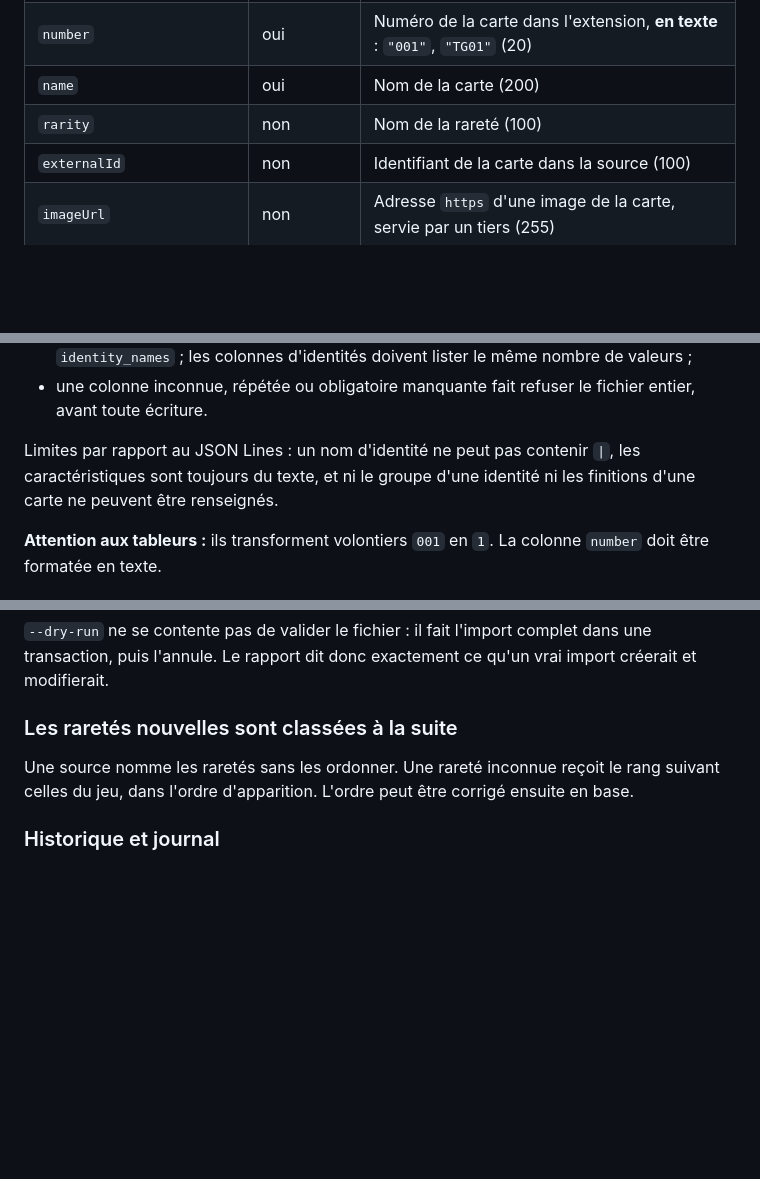
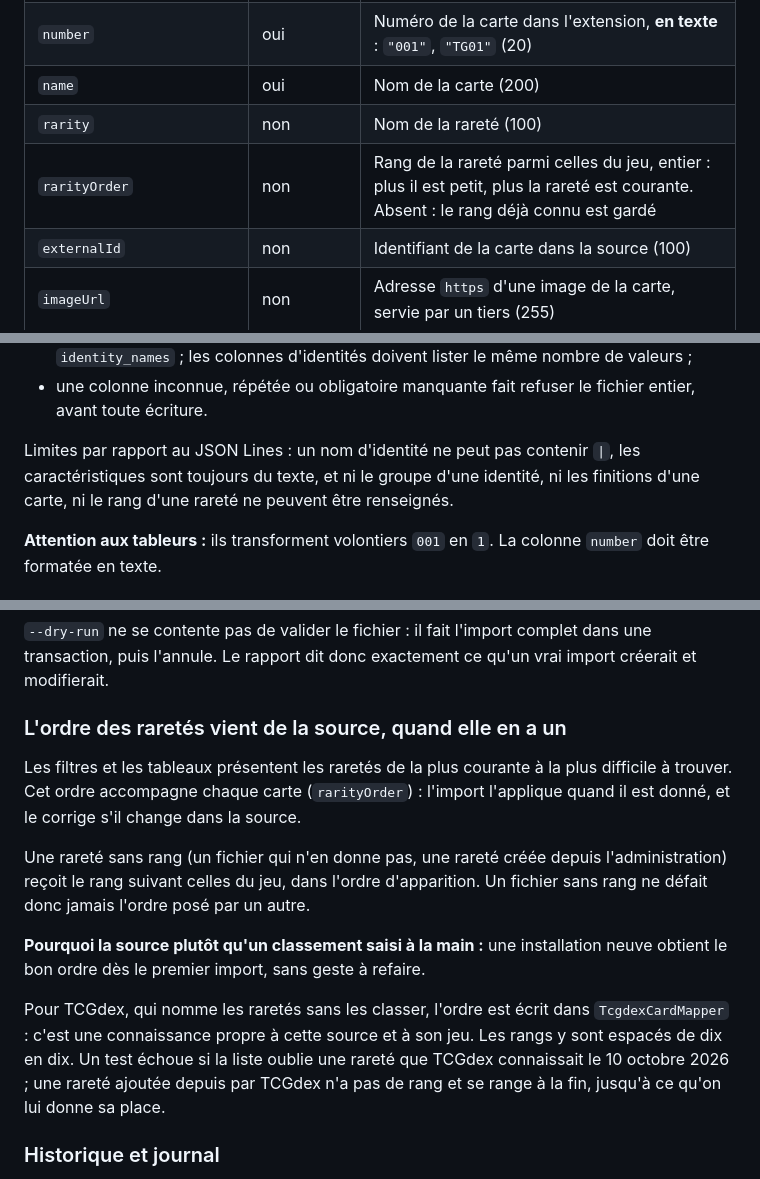
Before and after one commit to castorno/objectif-binder, a Markdown page: docs/import.md, 3 parts joined by grey strips. Rendered like a GitHub page; blank space fills up the shorter version.

Commit message:
docs: document rarity order and sub-sets in the catalogue
Co-Authored-By: Claude Opus 5.5 <noreply@anthropic.com>

```diff
--- a/docs/import.md
+++ b/docs/import.md
@@ -55,6 +55,7 @@ Un fichier **JSON Lines** (`.jsonl` ou `.ndjson`) : un objet JSON par ligne, enc
 | `number` | oui | Numéro de la carte dans l'extension, **en texte** : `"001"`, `"TG01"` (20) |
 | `name` | oui | Nom de la carte (200) |
 | `rarity` | non | Nom de la rareté (100) |
+| `rarityOrder` | non | Rang de la rareté parmi celles du jeu, entier : plus il est petit, plus la rareté est courante. Absent : le rang déjà connu est gardé |
 | `externalId` | non | Identifiant de la carte dans la source (100) |
 | `imageUrl` | non | Adresse `https` d'une image de la carte, servie par un tiers (255) |
 | `largeImageUrl` | non | La même image en plus grand, pour la fiche de la carte (255) |
@@ -96,7 +97,7 @@ Règles :
 - une carte à deux identités s'écrit `wyrm|renard` dans `identity_ids` et `Wyrm|Renard` dans `identity_names` ; les colonnes d'identités doivent lister le même nombre de valeurs ;
 - une colonne inconnue, répétée ou obligatoire manquante fait refuser le fichier entier, avant toute écriture.
 
-Limites par rapport au JSON Lines : un nom d'identité ne peut pas contenir `|`, les caractéristiques sont toujours du texte, et ni le groupe d'une identité ni les finitions d'une carte ne peuvent être renseignés.
+Limites par rapport au JSON Lines : un nom d'identité ne peut pas contenir `|`, les caractéristiques sont toujours du texte, et ni le groupe d'une identité, ni les finitions d'une carte, ni le rang d'une rareté ne peuvent être renseignés.
 
 **Attention aux tableurs :** ils transforment volontiers `001` en `1`. La colonne `number` doit être formatée en texte.
 
@@ -274,9 +276,15 @@ Le verrou est un fichier local (`LOCK_DSN=flock`) : il protège une machine. Ave
 
 `--dry-run` ne se contente pas de valider le fichier : il fait l'import complet dans une transaction, puis l'annule. Le rapport dit donc exactement ce qu'un vrai import créerait et modifierait.
 
-### Les raretés nouvelles sont classées à la suite
+### L'ordre des raretés vient de la source, quand elle en a un
 
-Une source nomme les raretés sans les ordonner. Une rareté inconnue reçoit le rang suivant celles du jeu, dans l'ordre d'apparition. L'ordre peut être corrigé ensuite en base.
+Les filtres et les tableaux présentent les raretés de la plus courante à la plus difficile à trouver. Cet ordre accompagne chaque carte (`rarityOrder`) : l'import l'applique quand il est donné, et le corrige s'il change dans la source.
+
+Une rareté sans rang (un fichier qui n'en donne pas, une rareté créée depuis l'administration) reçoit le rang suivant celles du jeu, dans l'ordre d'apparition. Un fichier sans rang ne défait donc jamais l'ordre posé par un autre.
+
+**Pourquoi la source plutôt qu'un classement saisi à la main :** une installation neuve obtient le bon ordre dès le premier import, sans geste à refaire.
+
+Pour TCGdex, qui nomme les raretés sans les classer, l'ordre est écrit dans `TcgdexCardMapper` : c'est une connaissance propre à cette source et à son jeu. Les rangs y sont espacés de dix en dix. Un test échoue si la liste oublie une rareté que TCGdex connaissait le 10 octobre 2026 ; une rareté ajoutée depuis par TCGdex n'a pas de rang et se range à la fin, jusqu'à ce qu'on lui donne sa place.
 
 ### Historique et journal
 
```
Also changed, not shown: other parts of docs/import.md (+1 -0 lines), docs/data-model.md (+2 -1 lines).
